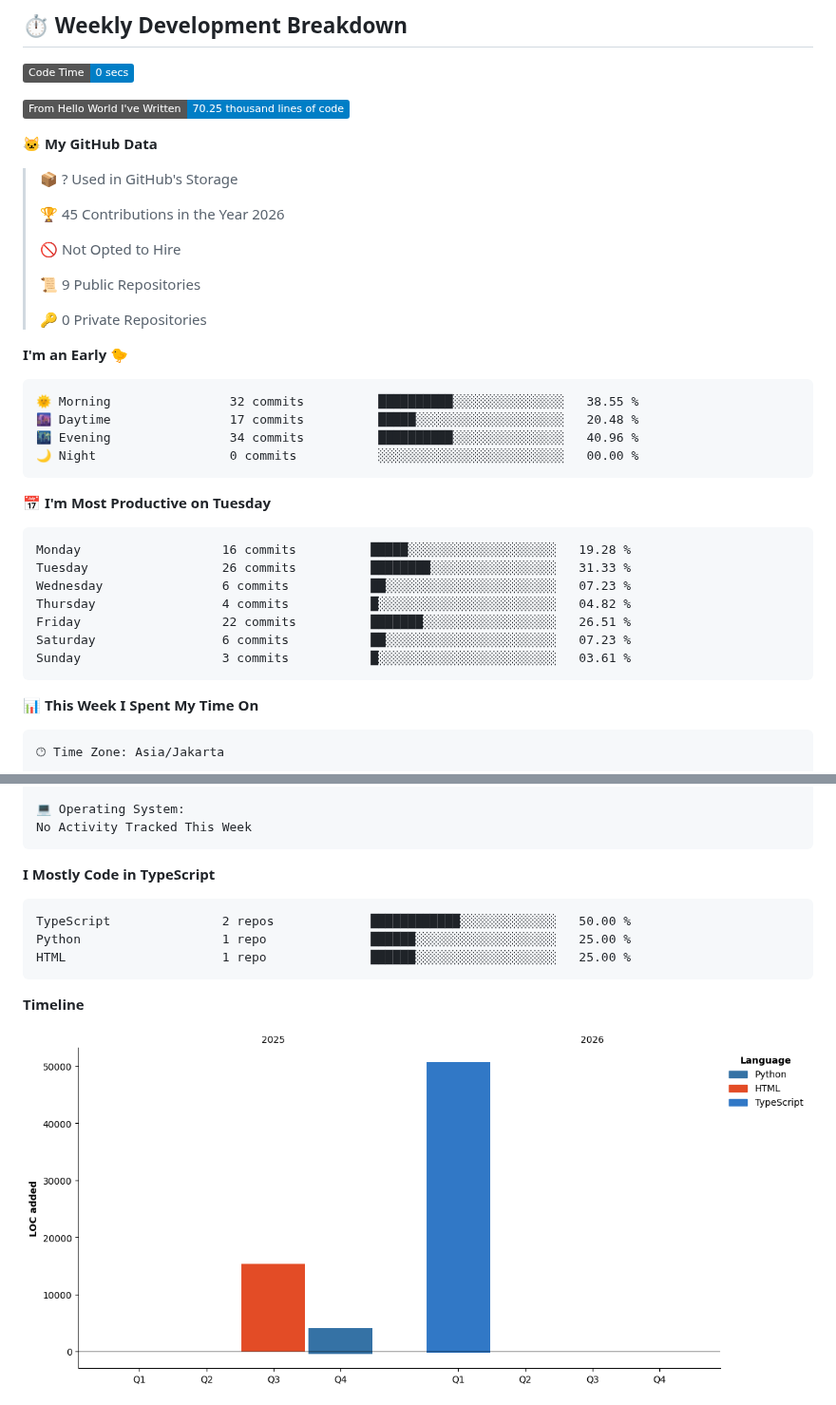
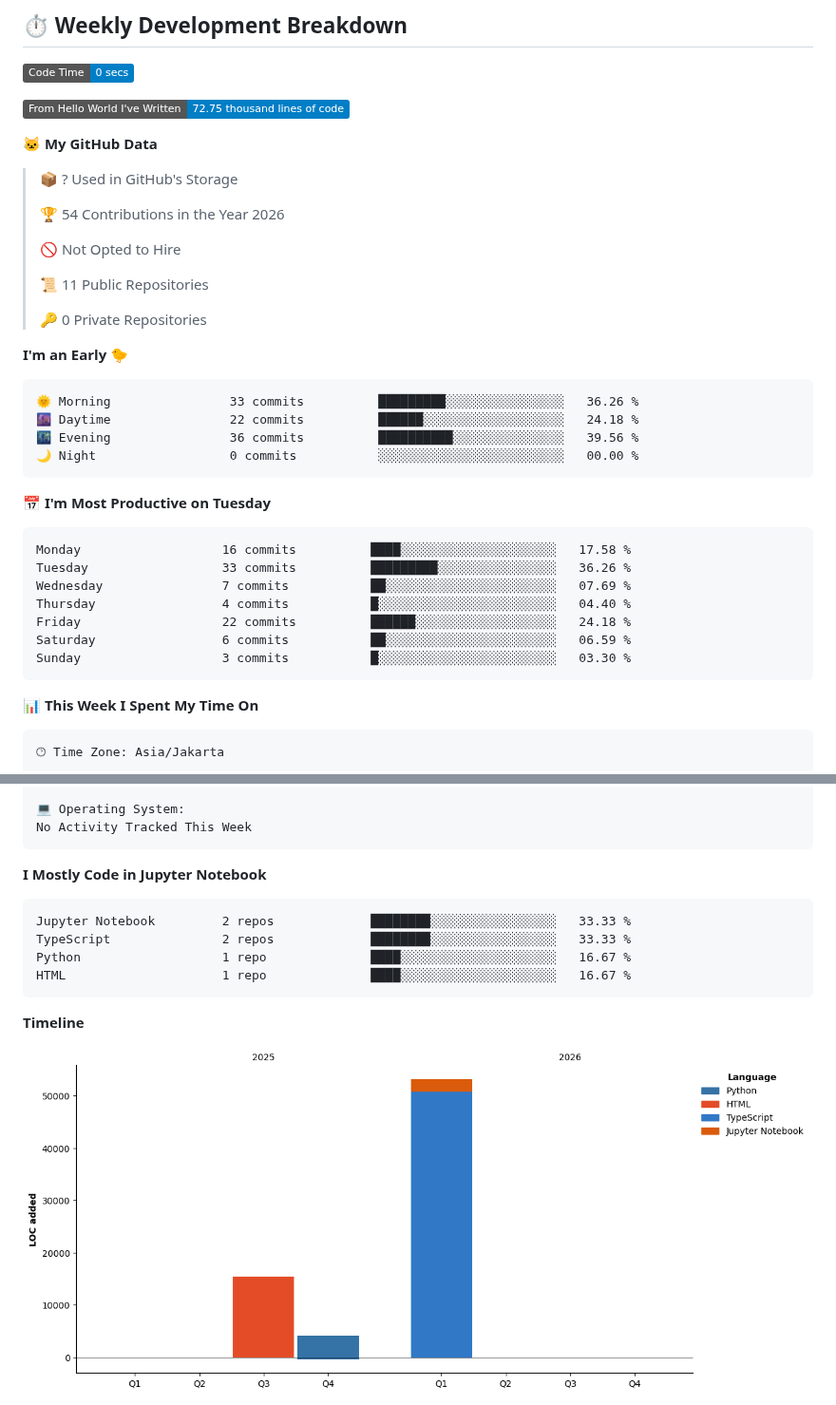
Before and after one commit to callmeredzi/callmeredzi, a Markdown page: README.md, 2 parts joined by grey strips. Shown at 95% size. GitHub-like rendering; pictures changed too: assets/bar_graph.png; badges without logos.

Commit message:
Updated with Dev Metrics

````diff
--- a/README.md
+++ b/README.md
@@ -138,38 +138,38 @@
 <!--START_SECTION:waka-->
 ![Code Time](http://img.shields.io/badge/Code%20Time-0%20secs-blue?style=flat)
 
-![Lines of code](https://img.shields.io/badge/From%20Hello%20World%20I%27ve%20Written-70.25%20thousand%20lines%20of%20code-blue?style=flat)
+![Lines of code](https://img.shields.io/badge/From%20Hello%20World%20I%27ve%20Written-72.75%20thousand%20lines%20of%20code-blue?style=flat)
 
 **🐱 My GitHub Data**
 
 > 📦 ? Used in GitHub's Storage
  >
-> 🏆 45 Contributions in the Year 2026
+> 🏆 54 Contributions in the Year 2026
  >
 > 🚫 Not Opted to Hire
  >
-> 📜 9 Public Repositories
+> 📜 11 Public Repositories
  >
 > 🔑 0 Private Repositories
  >
 **I'm an Early 🐤**
 
 ```text
-🌞 Morning                32 commits          ██████████░░░░░░░░░░░░░░░   38.55 %
-🌆 Daytime                17 commits          █████░░░░░░░░░░░░░░░░░░░░   20.48 %
-🌃 Evening                34 commits          ██████████░░░░░░░░░░░░░░░   40.96 %
+🌞 Morning                33 commits          █████████░░░░░░░░░░░░░░░░   36.26 %
+🌆 Daytime                22 commits          ██████░░░░░░░░░░░░░░░░░░░   24.18 %
+🌃 Evening                36 commits          ██████████░░░░░░░░░░░░░░░   39.56 %
 🌙 Night                  0 commits           ░░░░░░░░░░░░░░░░░░░░░░░░░   00.00 %
 ```
 📅 **I'm Most Productive on Tuesday**
 
 ```text
-Monday                   16 commits          █████░░░░░░░░░░░░░░░░░░░░   19.28 %
-Tuesday                  26 commits          ████████░░░░░░░░░░░░░░░░░   31.33 %
-Wednesday                6 commits           ██░░░░░░░░░░░░░░░░░░░░░░░   07.23 %
-Thursday                 4 commits           █░░░░░░░░░░░░░░░░░░░░░░░░   04.82 %
-Friday                   22 commits          ███████░░░░░░░░░░░░░░░░░░   26.51 %
-Saturday                 6 commits           ██░░░░░░░░░░░░░░░░░░░░░░░   07.23 %
-Sunday                   3 commits           █░░░░░░░░░░░░░░░░░░░░░░░░   03.61 %
+Monday                   16 commits          ████░░░░░░░░░░░░░░░░░░░░░   17.58 %
+Tuesday                  33 commits          █████████░░░░░░░░░░░░░░░░   36.26 %
+Wednesday                7 commits           ██░░░░░░░░░░░░░░░░░░░░░░░   07.69 %
+Thursday                 4 commits           █░░░░░░░░░░░░░░░░░░░░░░░░   04.40 %
+Friday                   22 commits          ██████░░░░░░░░░░░░░░░░░░░   24.18 %
+Saturday                 6 commits           ██░░░░░░░░░░░░░░░░░░░░░░░   06.59 %
+Sunday                   3 commits           █░░░░░░░░░░░░░░░░░░░░░░░░   03.30 %
 ```
 
 
@@ -191,12 +191,13 @@ No Activity Tracked This Week
 No Activity Tracked This Week
 ```
 
-**I Mostly Code in TypeScript**
+**I Mostly Code in Jupyter Notebook**
 
 ```text
-TypeScript               2 repos             ████████████░░░░░░░░░░░░░   50.00 %
-Python                   1 repo              ██████░░░░░░░░░░░░░░░░░░░   25.00 %
-HTML                     1 repo              ██████░░░░░░░░░░░░░░░░░░░   25.00 %
+Jupyter Notebook         2 repos             ████████░░░░░░░░░░░░░░░░░   33.33 %
+TypeScript               2 repos             ████████░░░░░░░░░░░░░░░░░   33.33 %
+Python                   1 repo              ████░░░░░░░░░░░░░░░░░░░░░   16.67 %
+HTML                     1 repo              ████░░░░░░░░░░░░░░░░░░░░░   16.67 %
 ```
 
 
````
Also changed, not shown: other parts of README.md (+1 -1 lines).
